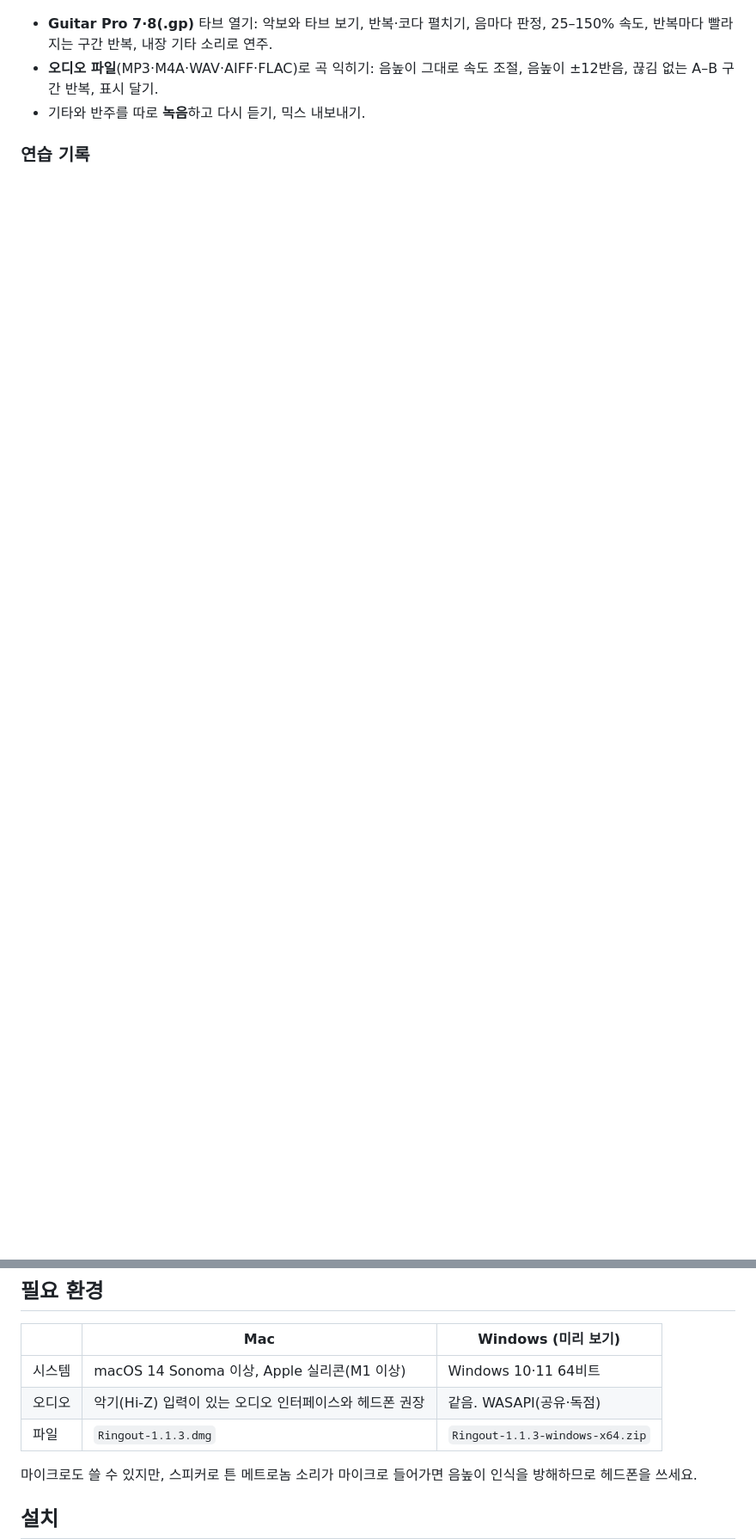
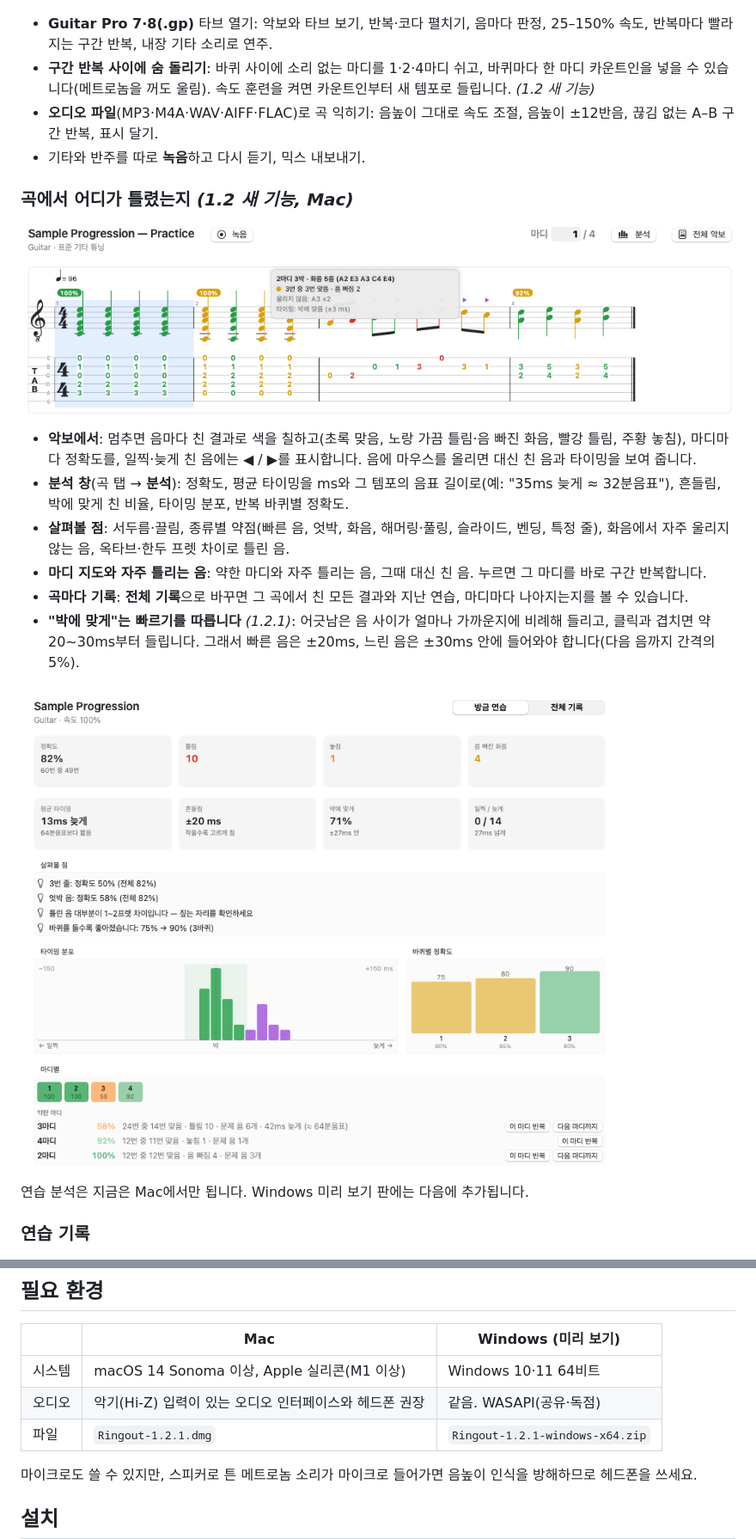
Before and after one commit to kita-ikuyo-star/Ringout-Guitar-Practice, a Markdown page: README.ko.md, 2 parts joined by grey strips. Shown at 86% size. Rendered like a GitHub page; pictures changed too: images/ko-analysis.png (added), images/ko-score-review.png (added); blank space fills up the shorter version.

Commit message:
Ringout 1.2.1: practice analysis for songs, rest and count-in between loops, tempo-aware on-beat timing

```diff
--- a/README.ko.md
+++ b/README.ko.md
@@ -47,8 +47,22 @@ Ringout은 메트로놈·드럼·백킹 트랙에 맞춰 지판에 **지금 칠
 ### 곡
 ![곡: Guitar Pro 타브와 악보, 지판](images/ko-songs-tab.png)
 - **Guitar Pro 7·8(.gp)** 타브 열기: 악보와 타브 보기, 반복·코다 펼치기, 음마다 판정, 25–150% 속도, 반복마다 빨라지는 구간 반복, 내장 기타 소리로 연주.
+- **구간 반복 사이에 숨 돌리기**: 바퀴 사이에 소리 없는 마디를 1·2·4마디 쉬고, 바퀴마다 한 마디 카운트인을 넣을 수 있습니다(메트로놈을 꺼도 울림). 속도 훈련을 켜면 카운트인부터 새 템포로 들립니다. *(1.2 새 기능)*
 - **오디오 파일**(MP3·M4A·WAV·AIFF·FLAC)로 곡 익히기: 음높이 그대로 속도 조절, 음높이 ±12반음, 끊김 없는 A–B 구간 반복, 표시 달기.
 - 기타와 반주를 따로 **녹음**하고 다시 듣기, 믹스 내보내기.
+
+### 곡에서 어디가 틀렸는지 *(1.2 새 기능, Mac)*
+![멈추면 음마다 결과 색, 마디 정확도, 마우스를 올린 음의 자세한 결과](images/ko-score-review.png)
+- **악보에서**: 멈추면 음마다 친 결과로 색을 칠하고(초록 맞음, 노랑 가끔 틀림·음 빠진 화음, 빨강 틀림, 주황 놓침), 마디마다 정확도를, 일찍·늦게 친 음에는 ◀ / ▶를 표시합니다. 음에 마우스를 올리면 대신 친 음과 타이밍을 보여 줍니다.
+- **분석 창**(곡 탭 → **분석**): 정확도, 평균 타이밍을 ms와 그 템포의 음표 길이로(예: "35ms 늦게 ≈ 32분음표"), 흔들림, 박에 맞게 친 비율, 타이밍 분포, 반복 바퀴별 정확도.
+- **살펴볼 점**: 서두름·끌림, 종류별 약점(빠른 음, 엇박, 화음, 해머링·풀링, 슬라이드, 벤딩, 특정 줄), 화음에서 자주 울리지 않는 음, 옥타브·한두 프렛 차이로 틀린 음.
+- **마디 지도와 자주 틀리는 음**: 약한 마디와 자주 틀리는 음, 그때 대신 친 음. 누르면 그 마디를 바로 구간 반복합니다.
+- **곡마다 기록**: **전체 기록**으로 바꾸면 그 곡에서 친 모든 결과와 지난 연습, 마디마다 나아지는지를 볼 수 있습니다.
+- **"박에 맞게"는 빠르기를 따릅니다** *(1.2.1)*: 어긋남은 음 사이가 얼마나 가까운지에 비례해 들리고, 클릭과 겹치면 약 20~30ms부터 들립니다. 그래서 빠른 음은 ±20ms, 느린 음은 ±30ms 안에 들어와야 합니다(다음 음까지 간격의 5%).
+
+![분석 창: 요약, 살펴볼 점, 타이밍 분포, 바퀴별 정확도, 약한 마디](images/ko-analysis.png)
+
+연습 분석은 지금은 Mac에서만 됩니다. Windows 미리 보기 판에는 다음에 추가됩니다.
 
 ### 연습 기록
 ![연습 기록과 달력](images/ko-log.png)
@@ -77,7 +91,7 @@ Ringout은 메트로놈·드럼·백킹 트랙에 맞춰 지판에 **지금 칠
 |---|---|---|
 | 시스템 | macOS 14 Sonoma 이상, Apple 실리콘(M1 이상) | Windows 10·11 64비트 |
 | 오디오 | 악기(Hi-Z) 입력이 있는 오디오 인터페이스와 헤드폰 권장 | 같음. WASAPI(공유·독점) |
-| 파일 | `Ringout-1.1.3.dmg` | `Ringout-1.1.3-windows-x64.zip` |
+| 파일 | `Ringout-1.2.1.dmg` | `Ringout-1.2.1-windows-x64.zip` |
 
 마이크로도 쓸 수 있지만, 스피커로 튼 메트로놈 소리가 마이크로 들어가면 음높이 인식을 방해하므로 헤드폰을 쓰세요.
 
```
Also changed, not shown: other parts of README.ko.md (+3 -3 lines), README.md (+18 -4 lines), images/analysis.png (added), images/score-review.png (added).
